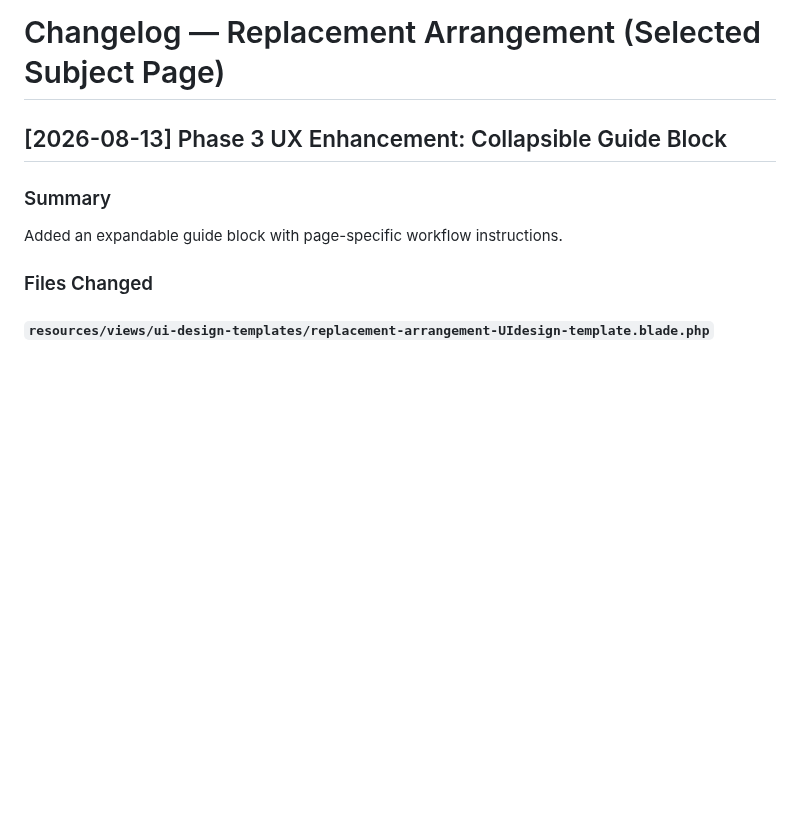
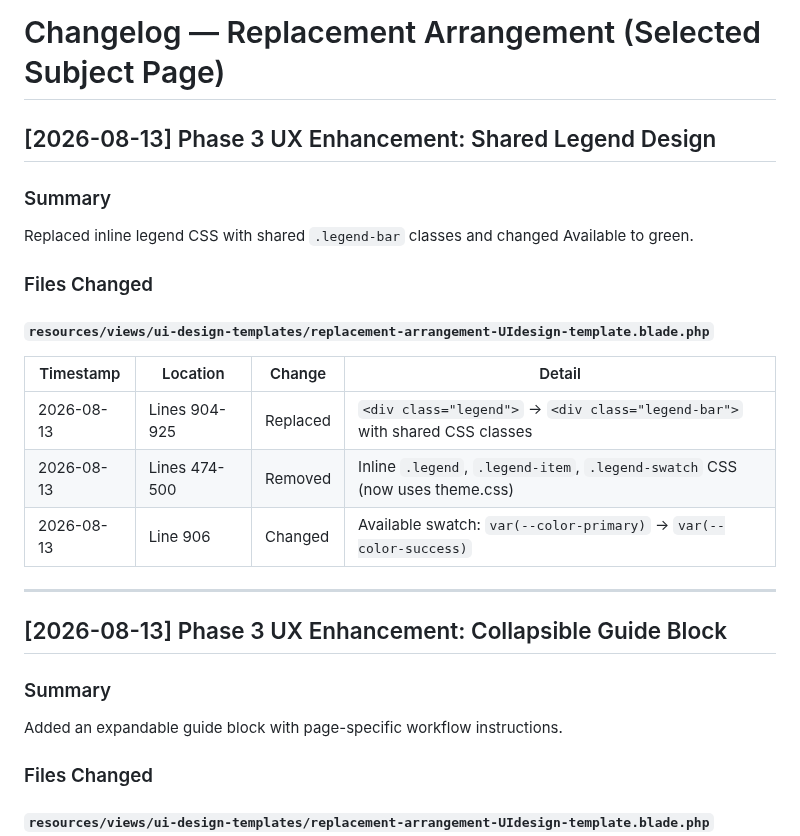
Before and after one commit to FjingXR/class-replacement-system, a Markdown page: page-changelogs/replacement-arrangement-changelog.md, the part around the change. Rendered like a GitHub page; blank space fills up the shorter version.

Commit message:
docs: update changelog for legend-bar fix

```diff
--- a/page-changelogs/replacement-arrangement-changelog.md
+++ b/page-changelogs/replacement-arrangement-changelog.md
@@ -1,4 +1,22 @@
 # Changelog — Replacement Arrangement (Selected Subject Page)
+
+## [2026-08-13] Phase 3 UX Enhancement: Shared Legend Design
+
+### Summary
+
+Replaced inline legend CSS with shared `.legend-bar` classes and changed Available to green.
+
+### Files Changed
+
+#### `resources/views/ui-design-templates/replacement-arrangement-UIdesign-template.blade.php`
+
+| Timestamp | Location | Change | Detail |
+|-----------|----------|--------|--------|
+| 2026-08-13 | Lines 904-925 | Replaced | `<div class="legend">` → `<div class="legend-bar">` with shared CSS classes |
+| 2026-08-13 | Lines 474-500 | Removed | Inline `.legend`, `.legend-item`, `.legend-swatch` CSS (now uses theme.css) |
+| 2026-08-13 | Line 906 | Changed | Available swatch: `var(--color-primary)` → `var(--color-success)` |
+
+---
 
 ## [2026-08-13] Phase 3 UX Enhancement: Collapsible Guide Block
 
```
